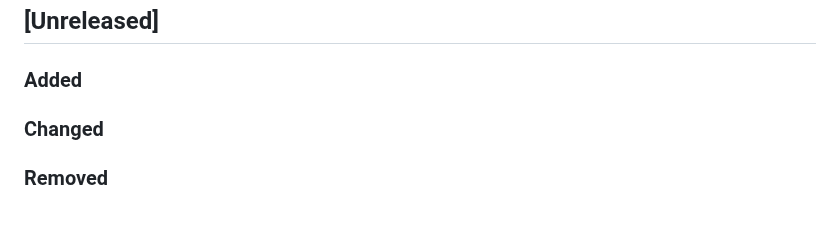
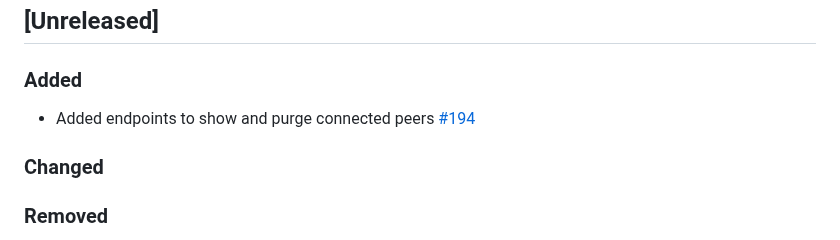
Before and after one commit to ipfs/rainbow, a Markdown page: CHANGELOG.md, the part around the change. GitHub-like rendering; blank space fills up the shorter version.

```diff
--- a/CHANGELOG.md
+++ b/CHANGELOG.md
@@ -14,6 +14,8 @@ The following emojis are used to highlight certain changes:
 ## [Unreleased]
 
 ### Added
+
+- Added endpoints to show and purge connected peers [#194](https://github.com/ipfs/rainbow/pull/194)
 
 ### Changed
 
```
